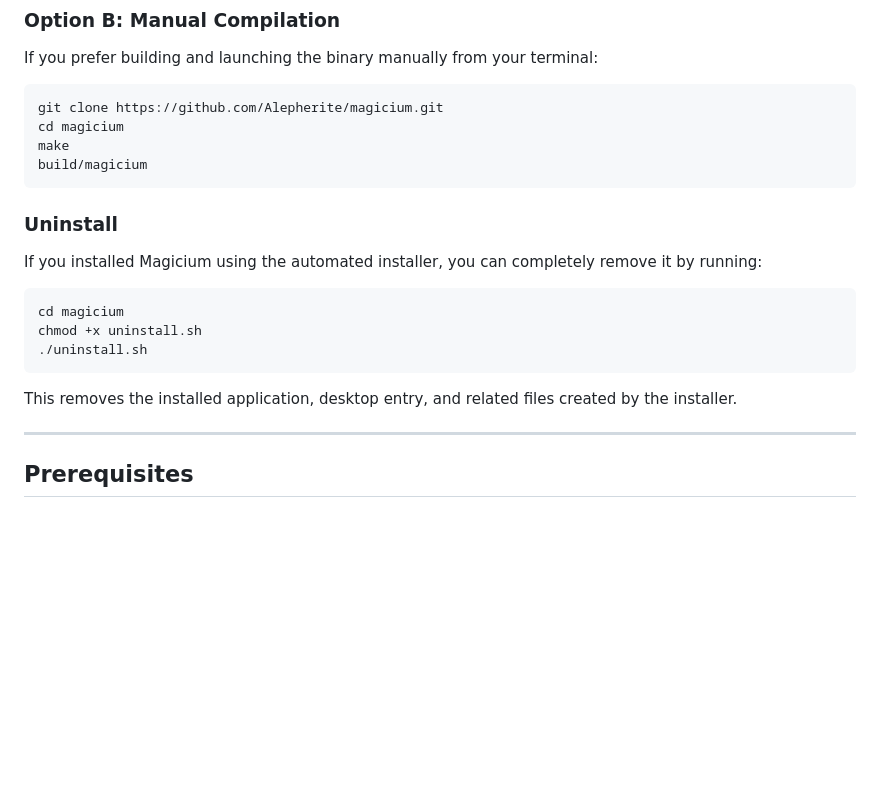
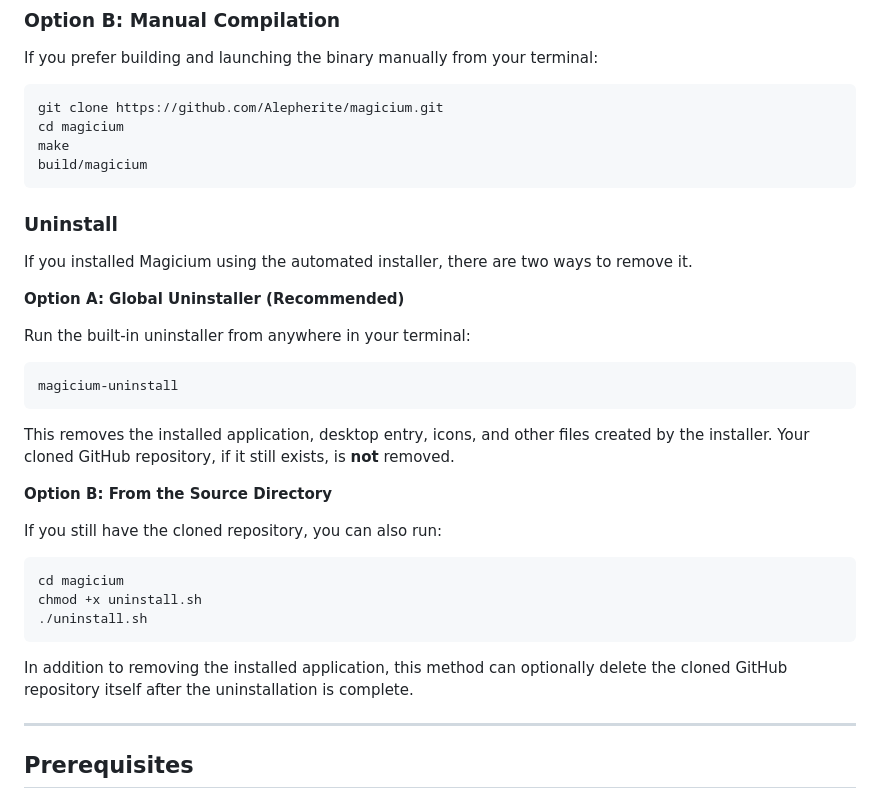
Before and after one commit to Alepherite/magicium, a Markdown page: README.md, the part around the change. Drawn GitHub-style; blank space fills up the shorter version.

Commit message:
chore: update README.md

````diff
--- a/README.md
+++ b/README.md
@@ -23,10 +23,23 @@ cd magicium
 make
 build/magicium
 ```
-
 ### Uninstall
 
-If you installed Magicium using the automated installer, you can completely remove it by running:
+If you installed Magicium using the automated installer, there are two ways to remove it.
+
+**Option A: Global Uninstaller (Recommended)**
+
+Run the built-in uninstaller from anywhere in your terminal:
+
+```bash
+magicium-uninstall
+```
+
+This removes the installed application, desktop entry, icons, and other files created by the installer. Your cloned GitHub repository, if it still exists, is **not** removed.
+
+**Option B: From the Source Directory**
+
+If you still have the cloned repository, you can also run:
 
 ```bash
 cd magicium
@@ -34,7 +47,7 @@ chmod +x uninstall.sh
 ./uninstall.sh
 ```
 
-This removes the installed application, desktop entry, and related files created by the installer.
+In addition to removing the installed application, this method can optionally delete the cloned GitHub repository itself after the uninstallation is complete.
 
 ---
 
````
